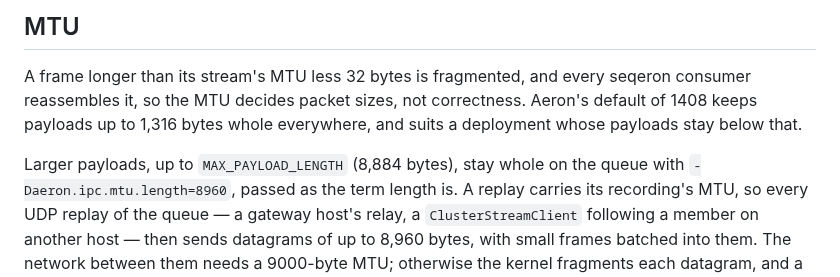
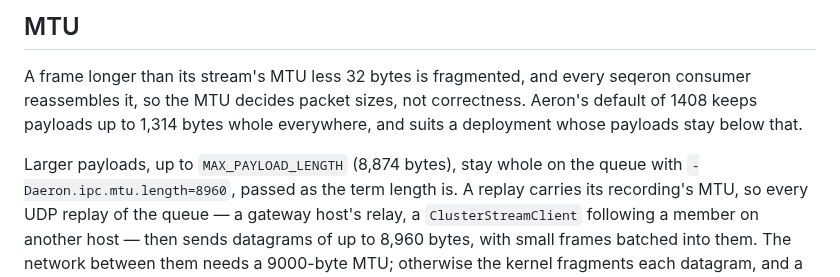
Before and after one commit to FredrikJDahlberg/seqeron, a Markdown page: doc/ops.md, the part around the change. Rendered like a GitHub page.

```diff
--- a/doc/ops.md
+++ b/doc/ops.md
@@ -344,10 +344,10 @@ it with a different term length.
 ## MTU
 
 A frame longer than its stream's MTU less 32 bytes is fragmented, and every seqeron consumer reassembles
-it, so the MTU decides packet sizes, not correctness. Aeron's default of 1408 keeps payloads up to 1,316
+it, so the MTU decides packet sizes, not correctness. Aeron's default of 1408 keeps payloads up to 1,314
 bytes whole everywhere, and suits a deployment whose payloads stay below that.
 
-Larger payloads, up to `MAX_PAYLOAD_LENGTH` (8,884 bytes), stay whole on the queue with
+Larger payloads, up to `MAX_PAYLOAD_LENGTH` (8,874 bytes), stay whole on the queue with
 `-Daeron.ipc.mtu.length=8960`, passed as the term length is. A replay carries its recording's MTU, so every
 UDP replay of the queue — a gateway host's relay, a `ClusterStreamClient` following a member on another host
 — then sends datagrams of up to 8,960 bytes, with small frames batched into them. The network between them
```
Also changed, not shown: doc/overview.md (+2 -2 lines), doc/upgrades.md (+1 -1 lines).
